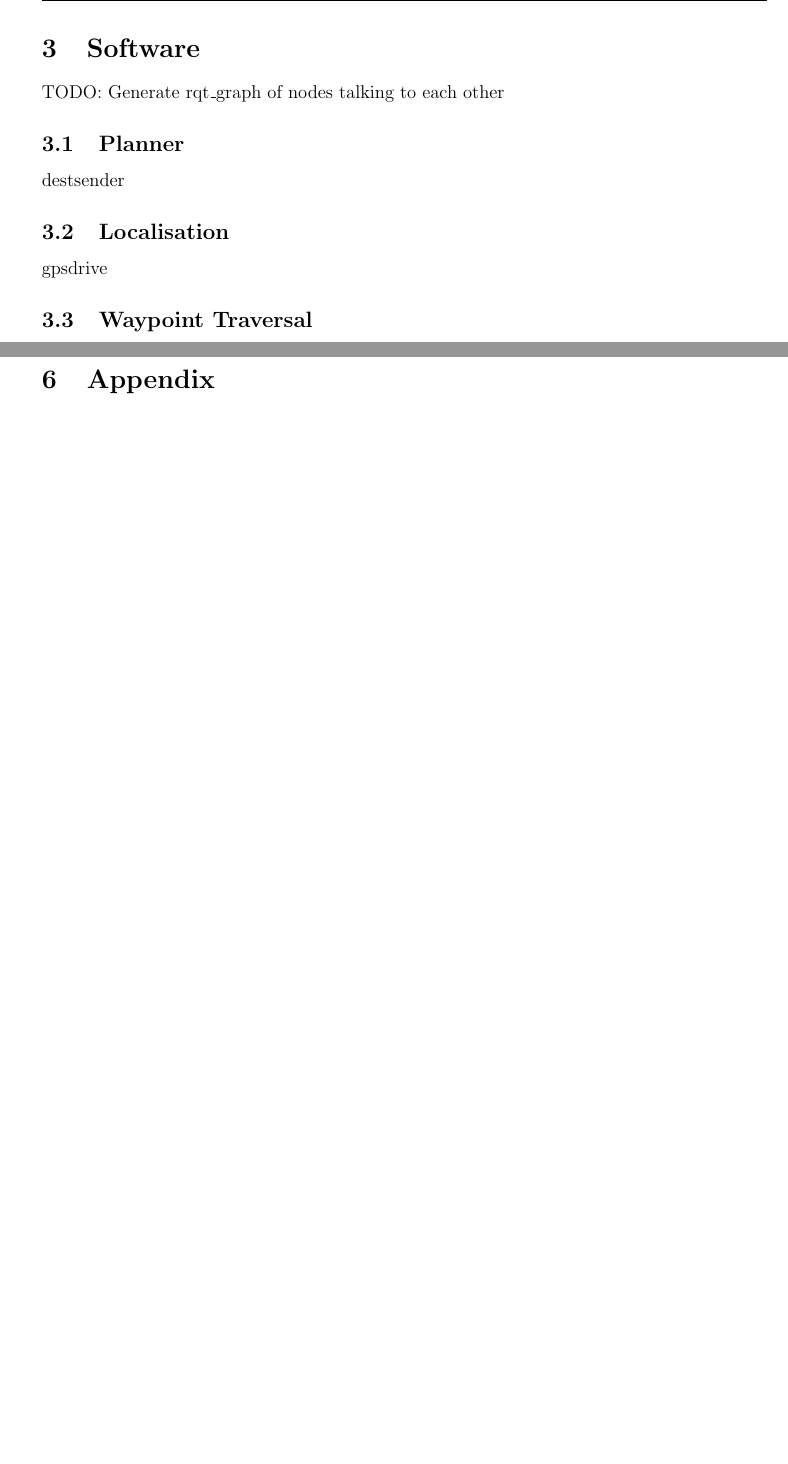
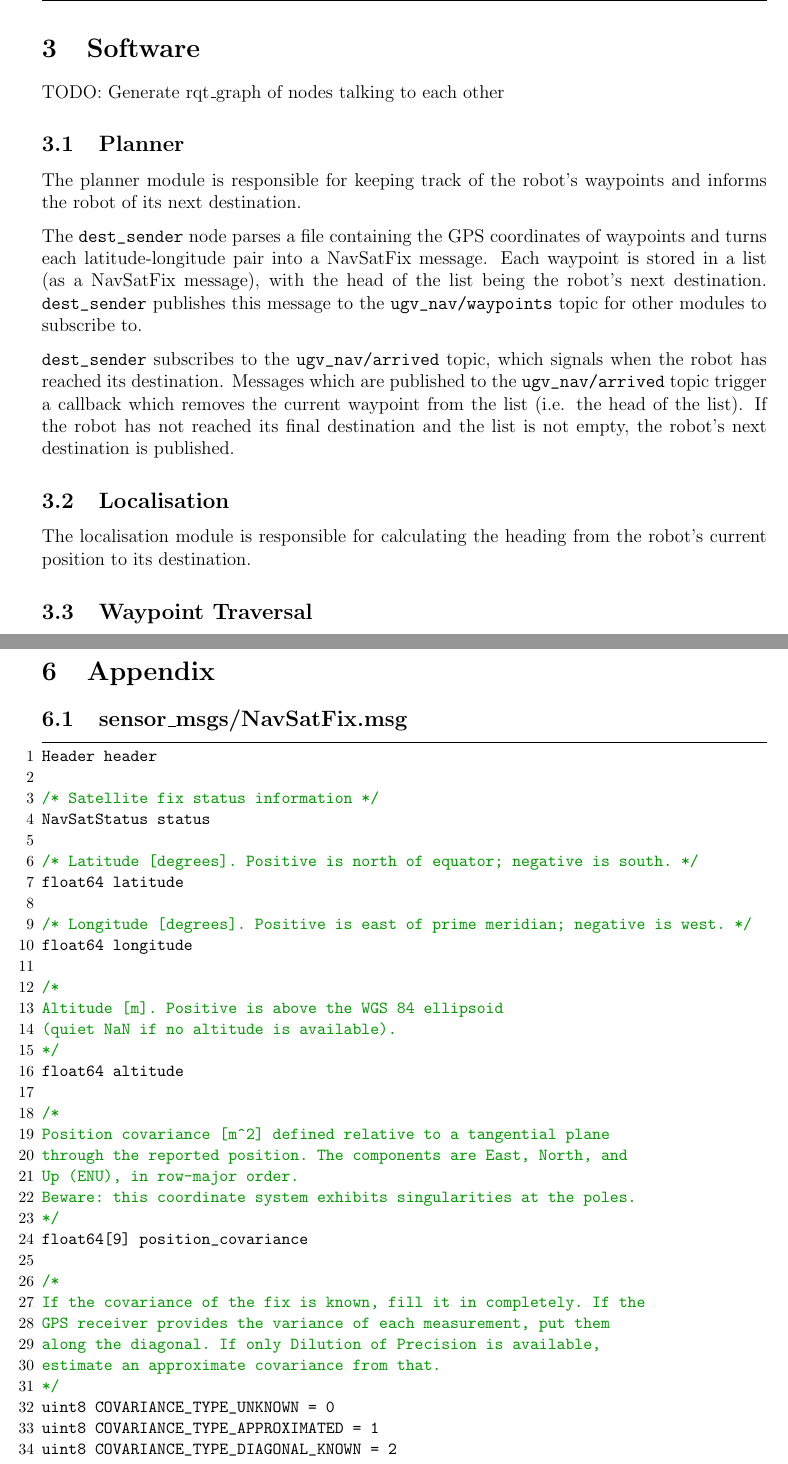
Before and after one commit to CreateUNSW/UGV_ROS, a LaTeX document (report/report.tex): two parts of pages 5 and 8 of 8, joined at a grey line, cut so that both start at the same text, the shorter picture padded with empty space. Compiled offline with pdfLaTeX.

Commit message:
Report: planner module

```diff
--- a/report/report.tex
+++ b/report/report.tex
@@ -127,9 +127,16 @@ On the software side, five/six(?????) modules/nodes run in conjunction to operat
 TODO: Generate rqt\_graph of nodes talking to each other
 
 \subsection{Planner}
-destsender
+The planner module is responsible for keeping track of the robot's waypoints and informs the robot of its next destination.
+
+The \verb|dest_sender| node parses a file containing the GPS coordinates of waypoints and turns each latitude-longitude pair into a NavSatFix message. Each waypoint is stored in a list (as a NavSatFix message), with the head of the list being the robot's next destination. \verb|dest_sender| publishes this message to the \verb|ugv_nav/waypoints| topic for other modules to subscribe to.
+
+\verb|dest_sender| subscribes to the \verb|ugv_nav/arrived| topic, which signals when the robot has reached its destination. Messages which are published to the \verb|ugv_nav/arrived| topic trigger a callback which removes the current waypoint from the list (i.e. the head of the list). If the robot has not reached its final destination and the list is not empty, the robot's next destination is published.
+
 \subsection{Localisation}
-gpsdrive
+The localisation module is responsible for calculating the heading from the robot's current position to its destination.
+
+
 \subsection{Waypoint Traversal}
 lasersafe, motordata
 
@@ -144,4 +151,47 @@ lasersafe, motordata
 \pagebreak
 \section{Appendix}
 
+
+\subsection{sensor\_msgs/NavSatFix.msg}
+\begin{lstlisting}[language=C++]
+Header header
+
+/* Satellite fix status information */
+NavSatStatus status
+
+/* Latitude [degrees]. Positive is north of equator; negative is south. */
+float64 latitude
+
+/* Longitude [degrees]. Positive is east of prime meridian; negative is west. */
+float64 longitude
+
+/*
+Altitude [m]. Positive is above the WGS 84 ellipsoid
+(quiet NaN if no altitude is available).
+*/
+float64 altitude
+
+/*
+Position covariance [m^2] defined relative to a tangential plane
+through the reported position. The components are East, North, and
+Up (ENU), in row-major order.
+Beware: this coordinate system exhibits singularities at the poles.
+*/
+float64[9] position_covariance
+
+/*
+If the covariance of the fix is known, fill it in completely. If the
+GPS receiver provides the variance of each measurement, put them
+along the diagonal. If only Dilution of Precision is available,
+estimate an approximate covariance from that.
+*/
+uint8 COVARIANCE_TYPE_UNKNOWN = 0
+uint8 COVARIANCE_TYPE_APPROXIMATED = 1
+uint8 COVARIANCE_TYPE_DIAGONAL_KNOWN = 2
+uint8 COVARIANCE_TYPE_KNOWN = 3
+
+uint8 position_covariance_type
+\end{lstlisting}
+
+
 \end{document}
```
Also changed, not shown: report/report.pdf, report/report.tex (2 more changed lines).
